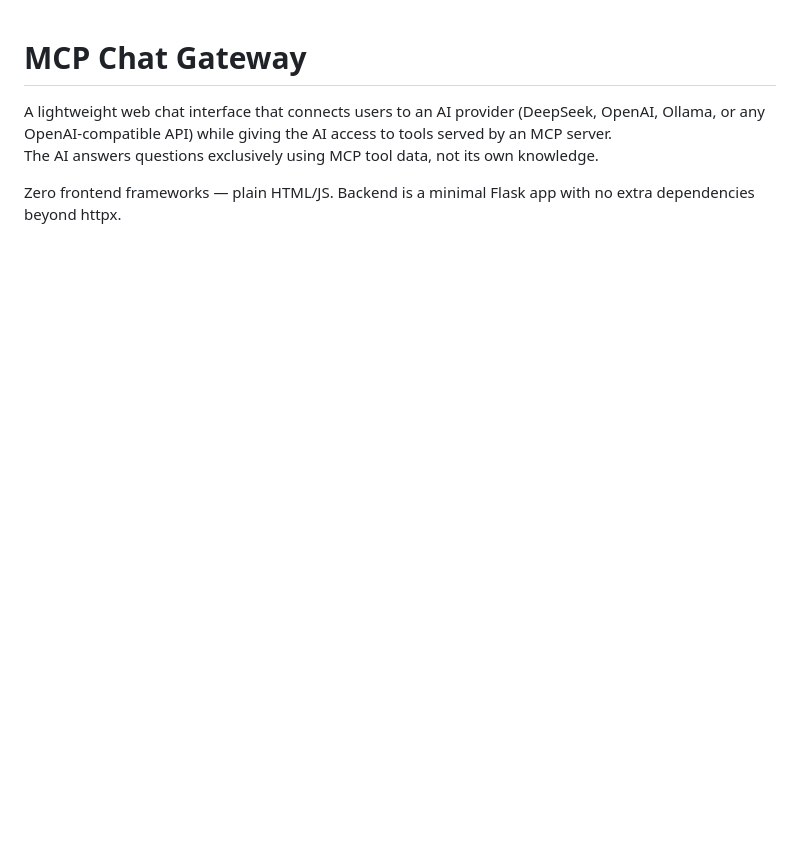
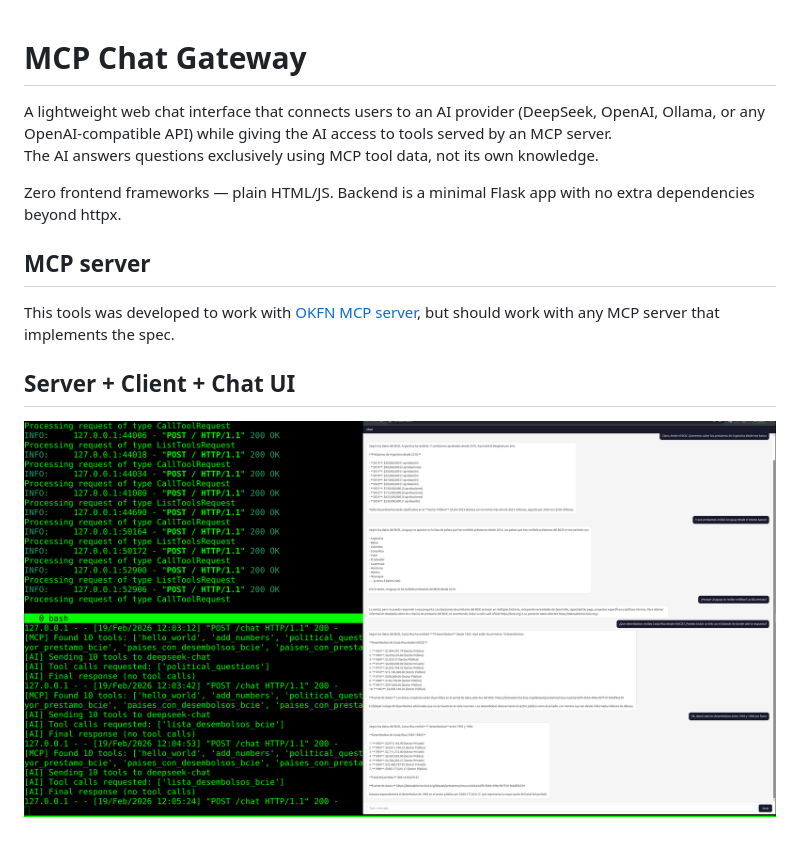
Before and after one commit to okfn/mcp-chat-gateway, a Markdown page: README.md, the part around the change. GitHub-like rendering; pictures changed too: docs/images/mcp-chat-gateway.png (added); blank space fills up the shorter version.

Commit message:
Nice readme

```diff
--- a/README.md
+++ b/README.md
@@ -5,3 +5,12 @@ while giving the AI access to tools served by an MCP server.
 The AI answers questions exclusively using MCP tool data, not its own knowledge.
 
 Zero frontend frameworks — plain HTML/JS. Backend is a minimal Flask app with no extra dependencies beyond httpx.
+
+## MCP server
+
+This tools was developed to work with [OKFN MCP server](https://github.com/okfn/mcp-server),
+but should work with any MCP server that implements the spec.
+
+## Server + Client + Chat UI
+
+![MCP Chat Gateway](docs/images/mcp-chat-gateway.png)
```
